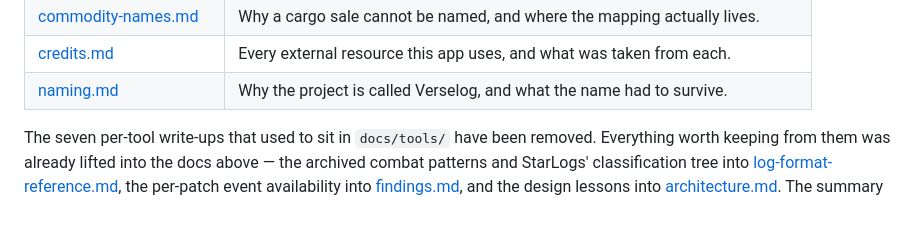
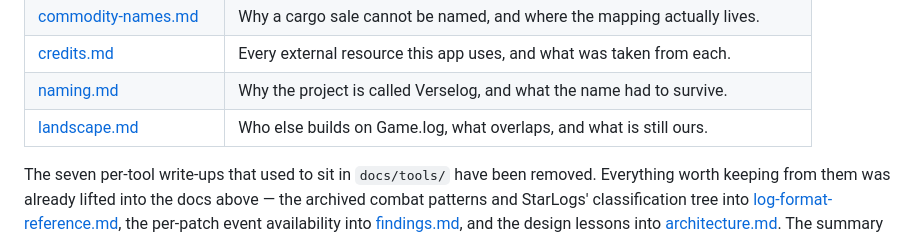
Before and after one commit to peans99/QuantumWake, a Markdown page: docs/README.md, the part around the change. Drawn GitHub-style; blank space fills up the shorter version.

```diff
--- a/docs/README.md
+++ b/docs/README.md
@@ -19,6 +19,7 @@ Compiled 2026-08-20 against a real install: **SC 4.9.188.23497**, handle `nekron
 | [commodity-names.md](commodity-names.md) | Why a cargo sale cannot be named, and where the mapping actually lives. |
 | [credits.md](credits.md) | Every external resource this app uses, and what was taken from each. |
 | [naming.md](naming.md) | Why the project is called Verselog, and what the name had to survive. |
+| [landscape.md](landscape.md) | Who else builds on Game.log, what overlaps, and what is still ours. |
 
 The seven per-tool write-ups that used to sit in `docs/tools/` have been
 removed. Everything worth keeping from them was already lifted into the docs
```
Also changed, not shown: README.md (+1 -0 lines), docs/landscape.md (added, +89 -0 lines).
